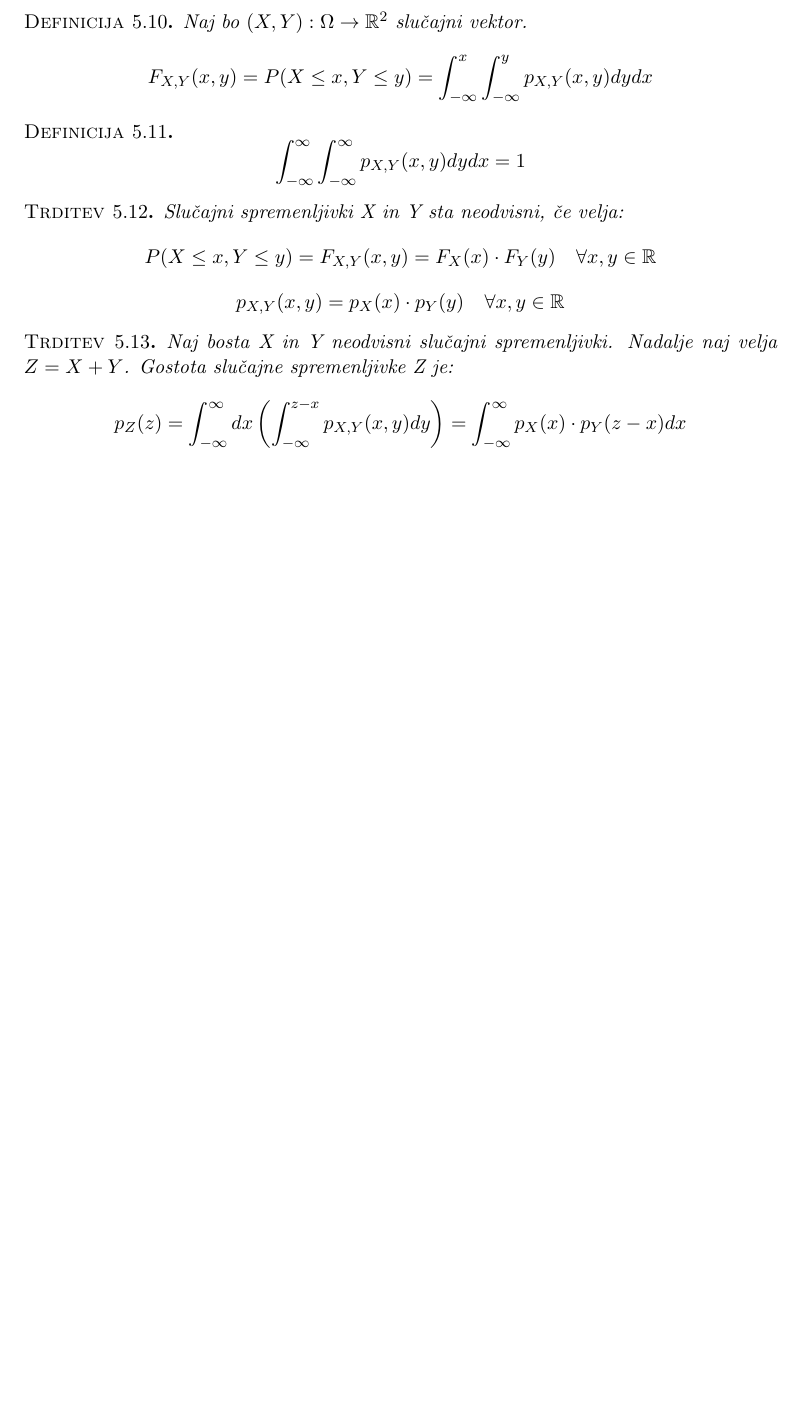
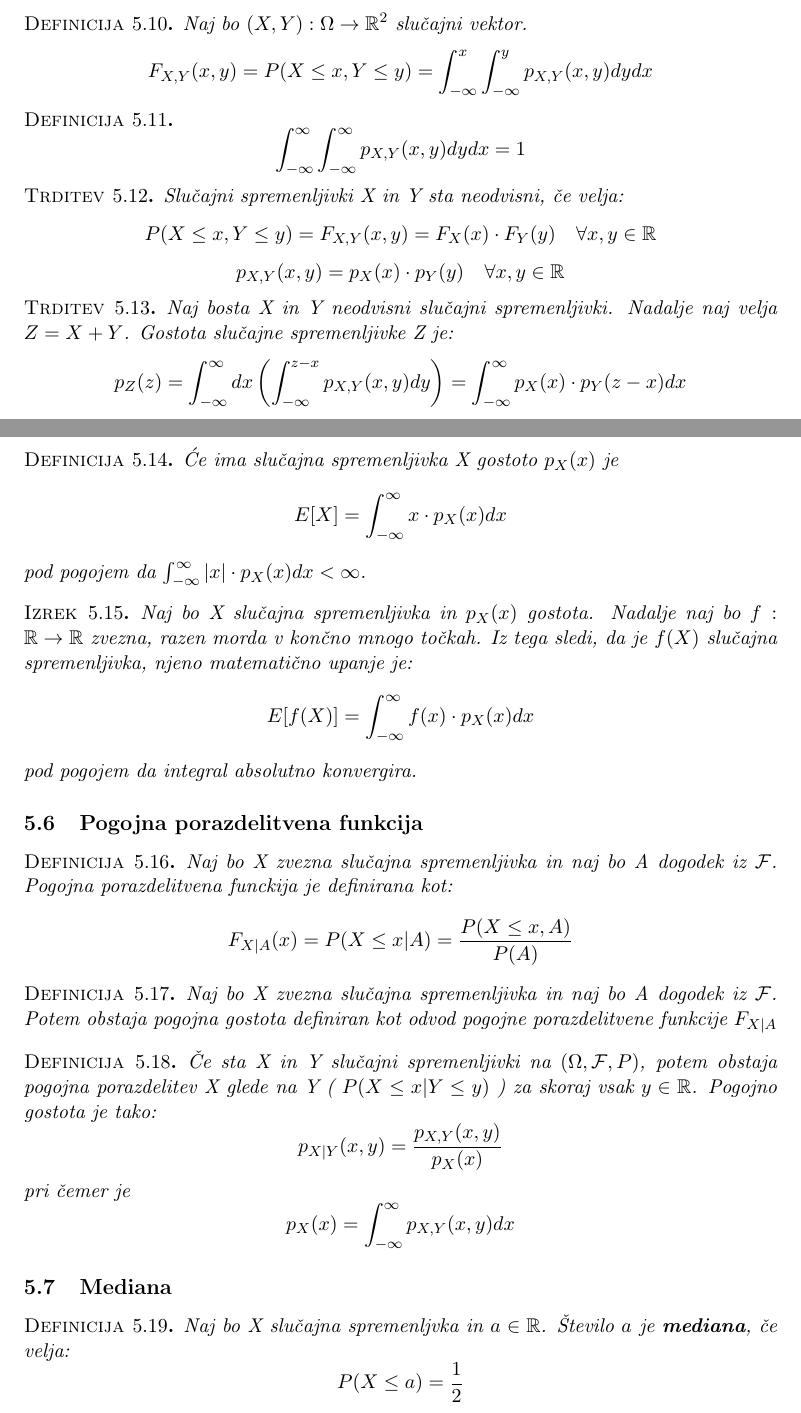
Before and after one commit to VavdiG14/Verjetnost, a LaTeX document (Verjetnost- krajsiZapsiki.tex): part of page 9 of 9 before the commit and two parts of pages 8 and 9 of 10 after it, the two joined at a grey line, cut so that both start at the same text, the shorter picture padded with empty space. The pictures show the PDF file Verjetnost- krajsiZapsiki.pdf that the author committed with the source.

Commit message:
Dodatki (2)

```diff
--- a/Verjetnost- krajsiZapsiki.tex
+++ b/Verjetnost- krajsiZapsiki.tex
@@ -418,3 +419,31 @@
 	Naj bosta X in Y neodvisni slučajni spremenljivki. Nadalje naj velja $Z = X + Y$. Gostota slučajne spremenljivke Z je:
 	$$p_Z(z) = \int_{-\infty}^{\infty}{dx}\left(\int_{-\infty}^{z-x}{p_{X,Y}(x,y) dy}\right) = \int_{-\infty}^{\infty}{p_X(x)\cdot p_Y(z-x)dx}$$
 \end{Trditev}
+\subsection{Matematično upanje zveznih slučajnih spremenljivk}
+\begin{Definicija}
+Će ima slučajna spremenljivka X gostoto $p_X(x)$ je $$E[X] = \int_{-\infty}^{\infty}{x\cdot p_X(x) dx}$$  pod pogojem da $\int_{-\infty}^{\infty}{|x| \cdot p_X(x) dx} < \infty$.
+\end{Definicija}
+\begin{Izrek}
+Naj bo X slučajna spremenljivka in $p_X(x)$ gostota. Nadalje naj bo $f: \mathbb{R} \to \mathbb{R}$ zvezna, razen morda v končno mnogo točkah. Iz tega sledi, da je $f(X)$ slučajna spremenljivka, njeno matematično upanje je:
+$$E[f(X)] =  \int_{-\infty}^{\infty}{f(x)\cdot p_X(x) dx}$$
+pod pogojem da integral absolutno konvergira.
+\end{Izrek}
+\subsection{Pogojna porazdelitvena funkcija}
+\begin{Definicija}
+Naj bo X zvezna slučajna spremenljivka in naj bo A dogodek iz $\mathcal{F}$. Pogojna porazdelitvena funckija je definirana kot:
+$$F_{X|A}(x) = P(X\le x | A) = \frac{P(X\le x, A)}{P(A)}$$
+\end{Definicija}
+\begin{Definicija}
+Naj bo X zvezna slučajna spremenljivka in naj bo A dogodek iz $\mathcal{F}$. Potem obstaja pogojna gostota definiran kot odvod pogojne porazdelitvene funkcije $F_{X|A}$
+\end{Definicija}
+\begin{Definicija}
+Če sta X in Y slučajni spremenljivki na $(\Omega,\mathcal{F},P)$, potem obstaja pogojna porazdelitev X glede na Y ( $  P(X \le x | Y \le y) $ ) za skoraj vsak $y\in \mathbb{R}$. Pogojno gostota je tako:
+$$p_{X|Y}(x,y) = \frac{p_{X,Y}(x,y)}{p_X(x)}$$
+pri čemer je $$p_X(x) = \int_{-\infty}^{\infty} p_{X,Y}(x,y) dx$$
+\end{Definicija}
+\subsection{Mediana}
+\begin{Definicija}
+Naj bo X slučajna spremenljvka in $a\in \mathbb{R}$. Število $a$ je \textbf{mediana}, če velja: $$P(X\le a) = \frac{1}{2}$$
+\end{Definicija}
+\subsection{Varianca}
+\begin{Definicija}
@@ -420,0 +454,5 @@
+$$\sigma = \sqrt{Var(X)}$$
+\end{Definicija}
+\begin{Trditev}
+Naj bo X slučajna spremenljivka in naj $Var(X)$ obstaja. Potem sledi:
+\begin{itemize}
@@ -420,0 +465,8 @@
+\end{itemize}
+\end{Trditev}
+\subsection{Kovarianca}
+\begin{Definicija}
+Naj bosta X in Y slučajni spremenljivki na $(\Omega,\mathcal{F},P)$. Nadalje naj obstaja $E[X], E[Y]$, ter $E[XY]$. \textbf{Kovarianca} je:
+$$Cov(X,Y) = E[XY] - E[X] \cdot E[Y]$$
+\end{Definicija}
+\begin{Trditev}
@@ -420,0 +480,12 @@
+$Cov(X,X) = Var(X)$
+\end{itemize}
+\end{Trditev}
+\begin{Izrek}
+Naj bosta X in Y neodvisni (z drugim momentom). Takrat velja:
+$$Cov(X,Y) = E[XY] - E[X] \cdot E[Y] = 0$$
+\end{Izrek}
+\begin{Posledica}
+Naj bosta X in Y neodvisni. Takrat velja:
+$$Var(X + Y) = Var(X) + Var(Y)$$
+\end{Posledica}
+\begin{Definicija}
```
Also changed, not shown: Verjetnost- krajsiZapsiki.pdf, Verjetnost- krajsiZapsiki.tex (70 more changed lines).
